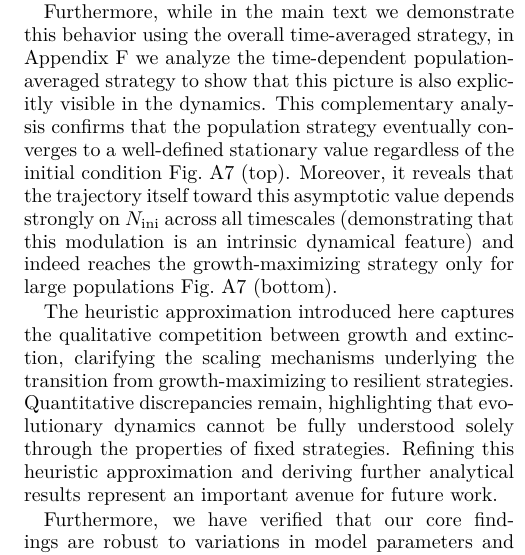
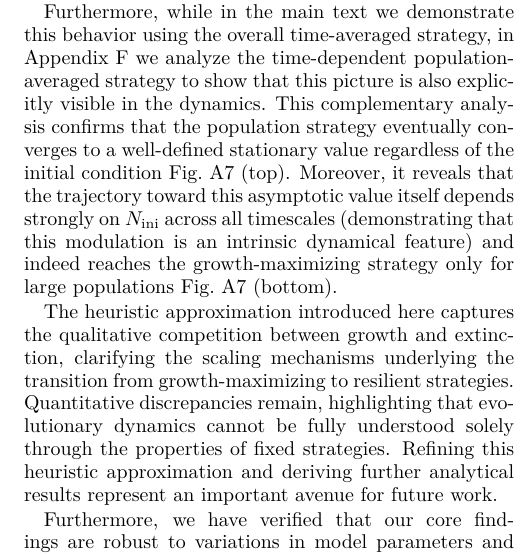
Before and after one commit to Marco-Mendivil-Carboni/mutare, a LaTeX paper (docs/paper/sub_2/main.tex): part of one column of page 7 of 11, cut so that both start at the same text. Compiled offline with pdfLaTeX.

Commit message:
Small change to paper.

```diff
--- a/docs/paper/sub_2/main.tex
+++ b/docs/paper/sub_2/main.tex
@@ -255,7 +255,7 @@ Finally, the heuristic approximation still successfully captures this qualitativ
 
 Our results provide a clear and minimal illustration of how the result of evolution in finite populations cannot be inferred solely from average instantaneous growth rates. The long-term dominant strategy is shaped not only by the mean behavior of the population, but also by fluctuations, particularly those that drive extinction. In fluctuating environments with limited carrying capacity, extinction becomes inevitable over long timescales and thus acts as a genuine selective pressure. In the large-$N_\text{ini}$ limit, extinction risk becomes negligible, and evolution selects the strategy that maximizes $\langle\mu\rangle$ (which, as expected in fluctuating environments, can be a bet-hedging strategy). For smaller populations, however, extinction risk reshapes the adaptive landscape, biasing evolution toward safer, lower-growth strategies. Thus, evolutionary optimization is fundamentally modulated by demographic constraints.
 
-Furthermore, while in the main text we demonstrate this behavior using the overall time-averaged strategy, in \cref{sec:time_dependent_strategy} we analyze the time-dependent population-averaged strategy to show that this picture is also explicitly visible in the dynamics. This complementary analysis confirms that the population strategy eventually converges to a well-defined stationary value regardless of the initial condition \cref{fig:tau_avg_strat_phe_0} (top). Moreover, it reveals that the trajectory itself toward this asymptotic value depends strongly on $N_\text{ini}$ across all timescales (demonstrating that this modulation is an intrinsic dynamical feature) and indeed reaches the growth-maximizing strategy only for large populations \cref{fig:tau_avg_strat_phe_0} (bottom).
+Furthermore, while in the main text we demonstrate this behavior using the overall time-averaged strategy, in \cref{sec:time_dependent_strategy} we analyze the time-dependent population-averaged strategy to show that this picture is also explicitly visible in the dynamics. This complementary analysis confirms that the population strategy eventually converges to a well-defined stationary value regardless of the initial condition \cref{fig:tau_avg_strat_phe_0} (top). Moreover, it reveals that the trajectory toward this asymptotic value itself depends strongly on $N_\text{ini}$ across all timescales (demonstrating that this modulation is an intrinsic dynamical feature) and indeed reaches the growth-maximizing strategy only for large populations \cref{fig:tau_avg_strat_phe_0} (bottom).
 
 The heuristic approximation introduced here captures the qualitative competition between growth and extinction, clarifying the scaling mechanisms underlying the transition from growth-maximizing to resilient strategies. Quantitative discrepancies remain, highlighting that evolutionary dynamics cannot be fully understood solely through the properties of fixed strategies. Refining this heuristic approximation and deriving further analytical results represent an important avenue for future work.
 
```
